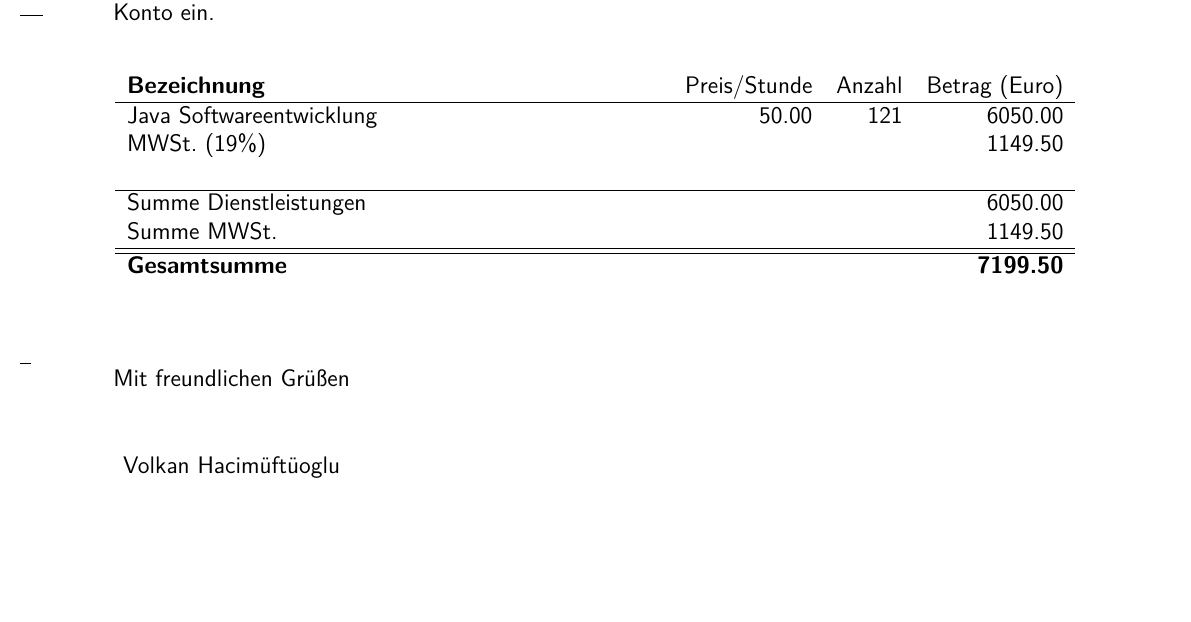
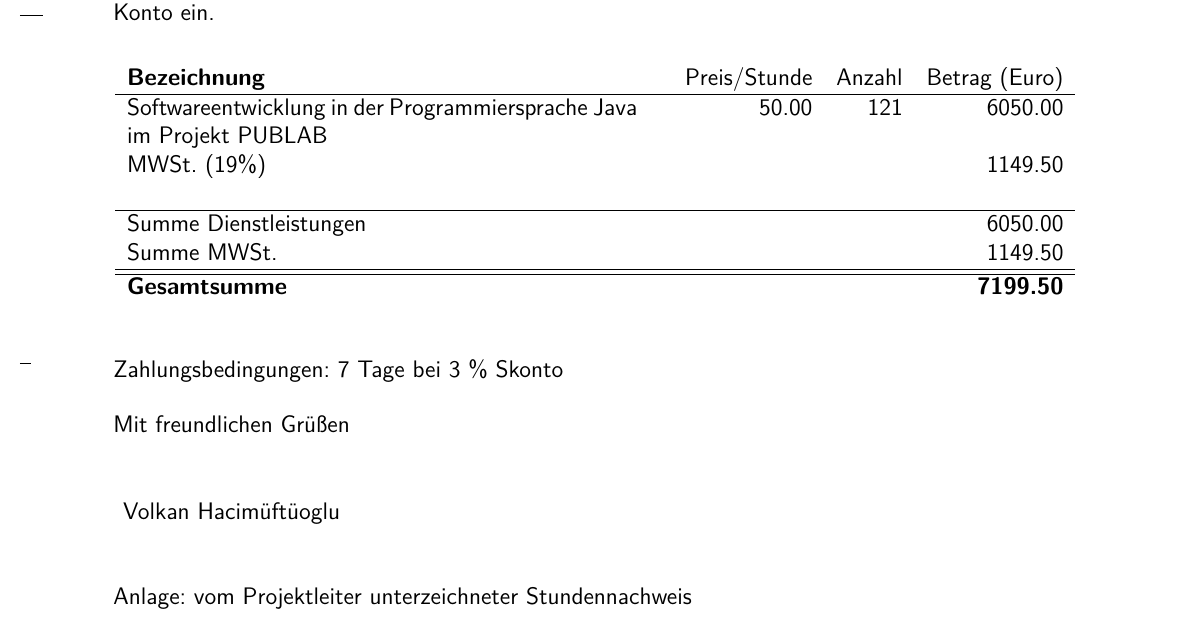
Before and after one commit to Volkan61/LatexFormulare, a LaTeX letter (Latex/_main.tex, which reads Latex/_invoice.tex): part of the page, cut so that both start at the same text, the shorter picture padded with empty space. Compiled offline with pdfLaTeX.

Commit message:
neue rechnung

```diff
--- a/Latex/_invoice.tex
+++ b/Latex/_invoice.tex
@@ -1,5 +1,5 @@
 \ProjectTitle{PUBLAB} %
-\Fee{Java Softwareentwicklung}{50.00}{121}
+\Fee{Softwareentwicklung in der Programmiersprache Java im Projekt PUBLAB}{50.00}{121}
 
 % Auslagen
 %\EBCi{Hotel, 12 Nächte} {2400.00}
--- a/Latex/_main.tex
+++ b/Latex/_main.tex
@@ -69,12 +69,13 @@
 			    \input{_invoice}
 		    \end{invoice}
 		\ps
-		%Im ausgewiesenen Betrag ist gemäß § 19 UStG keine Umsatzsteuer
-		%enthalten.
+		Zahlungsbedingungen: 7 Tage bei 3 \% Skonto
 
 		\closing{\invoiceClosing}
 		\invoiceEnclosures
 
+		\ps
+		Anlage: vom Projektleiter unterzeichneter Stundennachweis
 
 
 	\end{letter}
```
Also changed, not shown: Latex/_main.pdf, Rechnungen/Februar/Rechnung.pdf.
